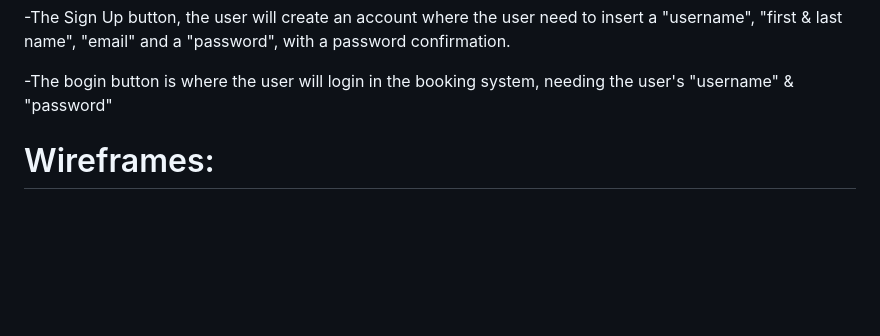
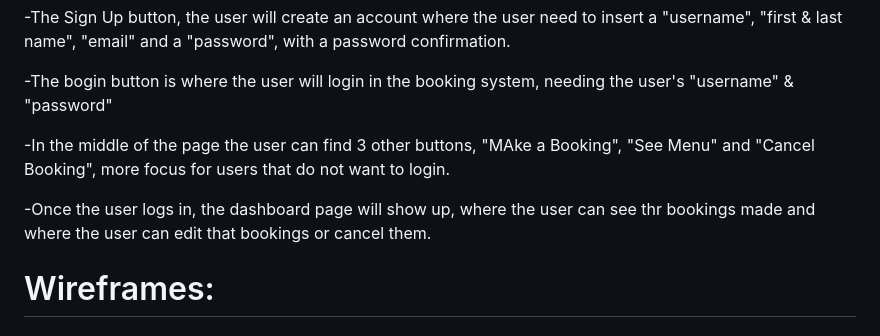
Before and after one commit to Wald13/Milestone3, a Markdown page: README.md, the part around the change. Rendered like a GitHub page; blank space fills up the shorter version.

Commit message:
Adding to the readme.md file how a user navegates on the website

```diff
--- a/README.md
+++ b/README.md
@@ -40,6 +40,9 @@ To navegate in this website, the user as many ways to do it so.
 
 -The bogin button is where the user will login in the booking system, needing the user's "username" & "password"
 
+-In the middle of the page the user can find 3 other buttons, "MAke a Booking", "See Menu" and "Cancel Booking", more focus for users that do not want to login.
+
+-Once the user logs in, the dashboard page will show up, where the user can see thr bookings made and where the user can edit that bookings or cancel them.
 
 # Wireframes:
 
```
